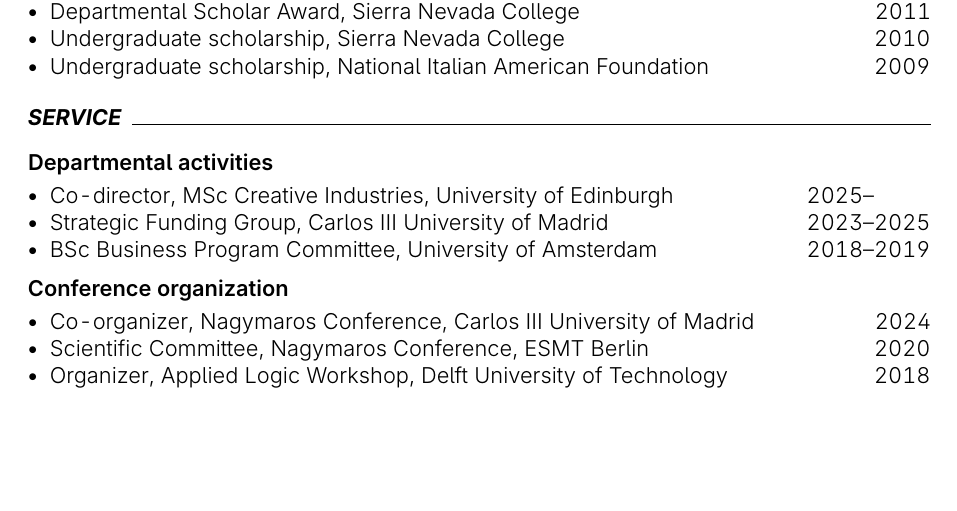
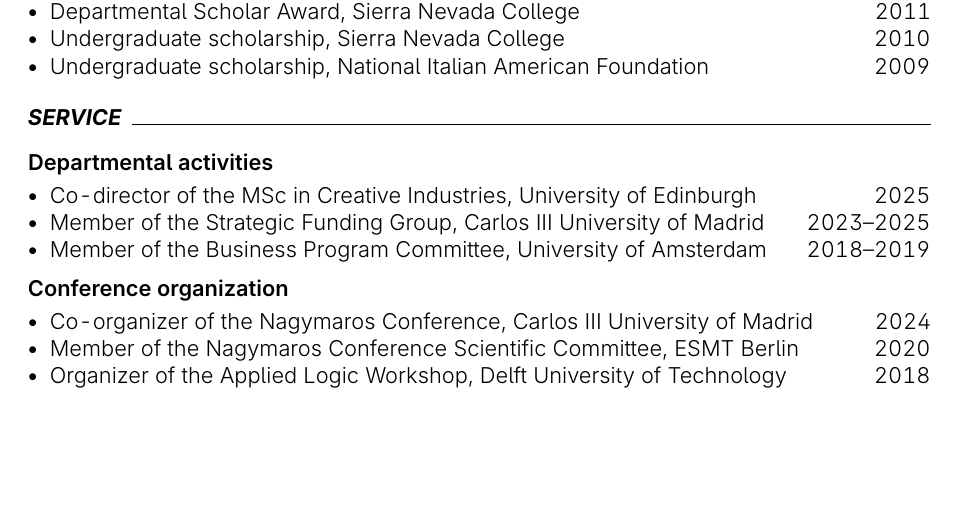
Before and after one commit to piazzai/piazzai.github.io, a LaTeX CV (cv.tex): part of page 3 of 4, cut so that both start at the same text. Compiled offline with pdfLaTeX.

Commit message:
Fix service lines

```diff
--- a/cv.tex
+++ b/cv.tex
@@ -218,17 +218,17 @@
 \cvsubsection{Departmental activities}
 
 \begin{cvlines}
-    \cvline{Co-director, MSc Creative Industries}{University of Edinburgh}{2025--\phantom{0000}}
-    \cvline{Strategic Funding Group}{Carlos III University of Madrid}{2023--2025}
-    \cvline{BSc Business Program Committee}{University of Amsterdam}{2018--2019}
+    \cvline{Co-director of the MSc in Creative Industries}{University of Edinburgh}{2025}
+    \cvline{Member of the Strategic Funding Group}{Carlos III University of Madrid}{2023--2025}
+    \cvline{Member of the Business Program Committee}{University of Amsterdam}{2018--2019}
 \end{cvlines}
 
 \cvsubsection{Conference organization}
 
 \begin{cvlines}
-    \cvline{Co-organizer, Nagymaros Conference}{Carlos III University of Madrid}{2024}
-    \cvline{Scientific Committee, Nagymaros Conference}{ESMT Berlin}{2020}
-    \cvline{Organizer, Applied Logic Workshop}{Delft University of Technology}{2018}
+    \cvline{Co-organizer of the Nagymaros Conference}{Carlos III University of Madrid}{2024}
+    \cvline{Member of the Nagymaros Conference Scientific Committee}{ESMT Berlin}{2020}
+    \cvline{Organizer of the Applied Logic Workshop}{Delft University of Technology}{2018}
 \end{cvlines}
 
 \clearpage
```
